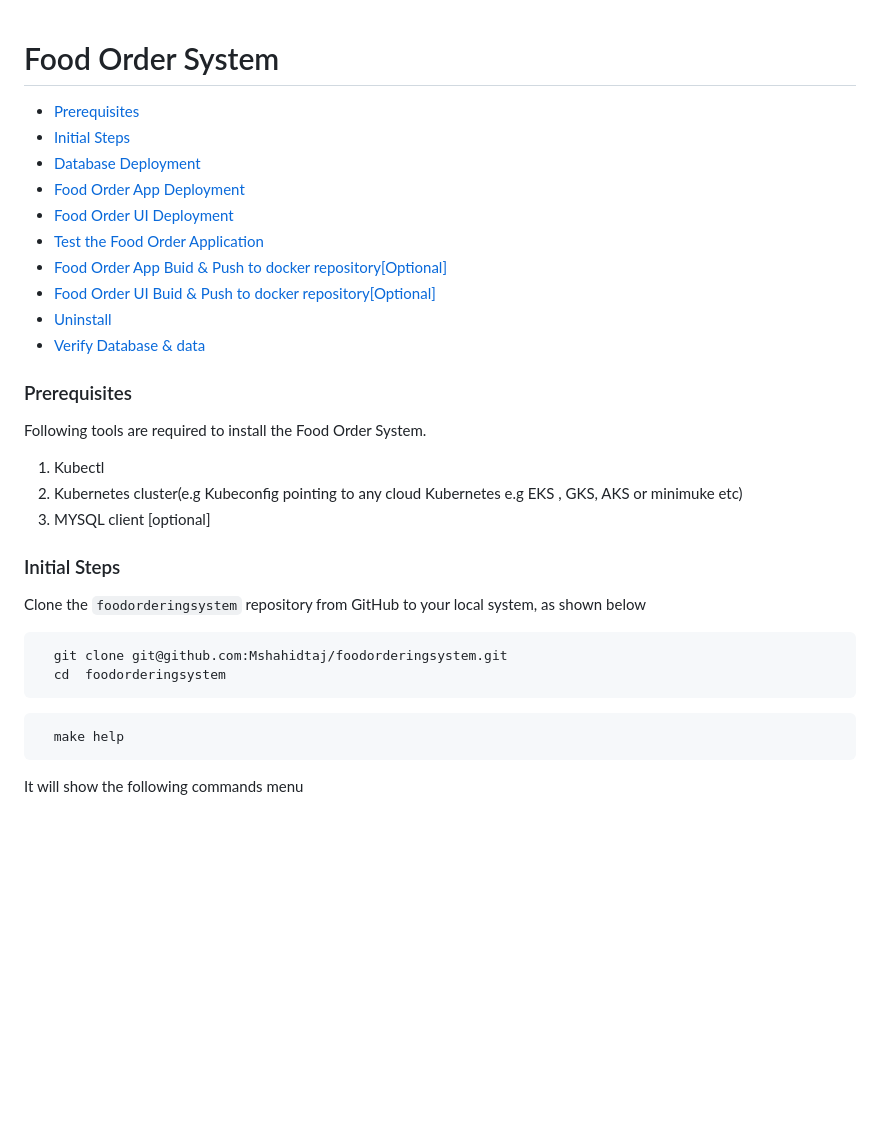
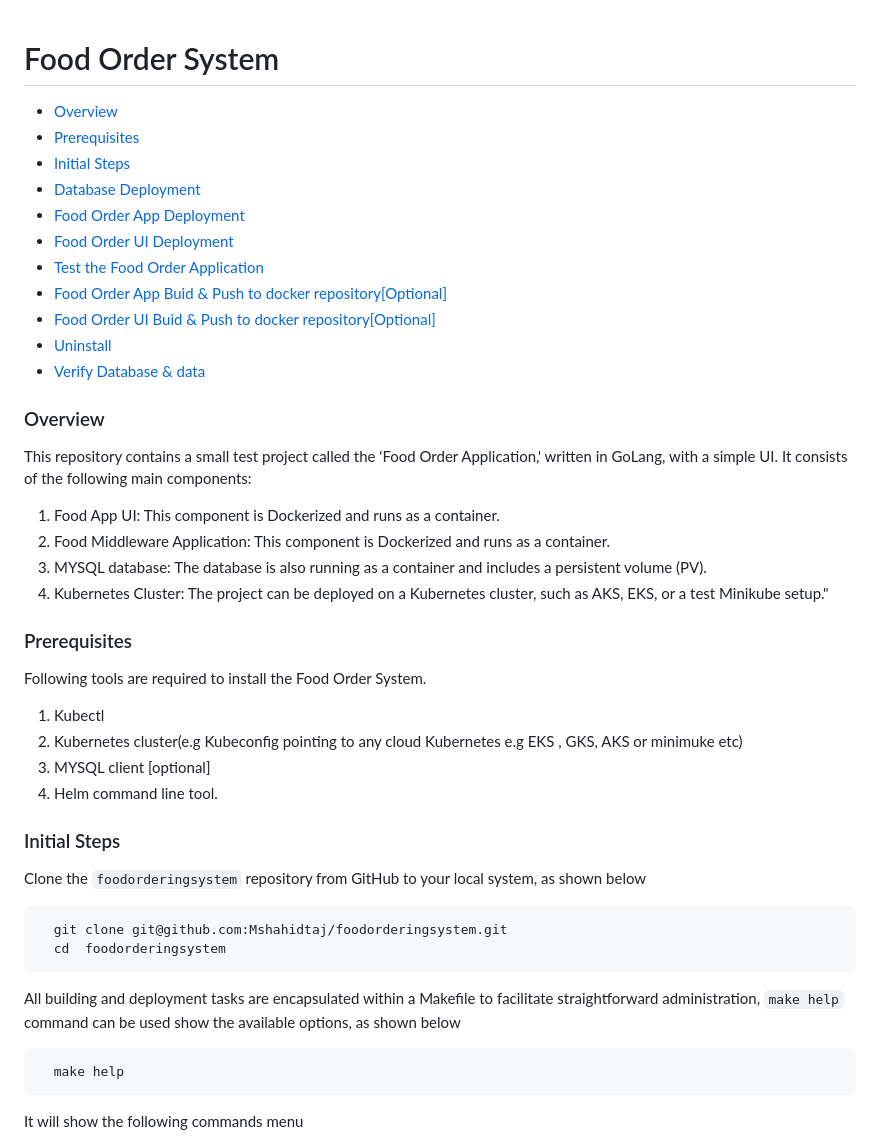
Before and after one commit to Mshahidtaj/foodorderingsystem, a Markdown page: README.md, the part around the change printed below. Rendered like a GitHub page; blank space fills up the shorter version.

Commit message:
Added Prerequisites & latest application images

````diff
--- a/README.md
+++ b/README.md
@@ -1,6 +1,6 @@
 
 # Food Order System
-
+* [Overview](#overview)
 * [Prerequisites](#prerequisites)
 * [Initial Steps](#initial-steps)
 * [Database Deployment](#database-deployment)
@@ -12,12 +12,19 @@
 * [Uninstall](#uninstall)
 * [Verify Database & data](#verify-database-&-data)
 
+### Overview
+This repository contains a small test project called the 'Food Order Application,' written in GoLang, with a simple UI. It consists of the following main components:
+  1. Food App UI: This component is Dockerized and runs as a container.
+  2. Food Middleware Application: This component is Dockerized and runs as a container.
+  3. MYSQL database: The database is also running as a container and includes a persistent volume (PV).
+  4. Kubernetes Cluster: The project can be deployed on a Kubernetes cluster, such as AKS, EKS, or a test Minikube setup."
 
 ### Prerequisites
 Following tools are required to install the Food Order System.
 1. Kubectl
 2. Kubernetes cluster(e.g Kubeconfig pointing to any cloud Kubernetes e.g EKS , GKS, AKS or minimuke etc)
 3. MYSQL client [optional]
+4. Helm command line tool.
 
 ### Initial Steps
  Clone the `foodorderingsystem` repository from GitHub to your local system, as shown below
@@ -25,6 +32,7 @@ Following tools are required to install the Food Order System.
   git clone git@github.com:Mshahidtaj/foodorderingsystem.git
   cd  foodorderingsystem
 ```
+All building and deployment tasks are encapsulated within a Makefile to facilitate straightforward administration, `make help` command can be used show the available options, as shown below
 ```
   make help
 ```
````
Also changed, not shown: other parts of README.md (+14 -5 lines), images/food-order-1.png, images/food-order-2.png.
